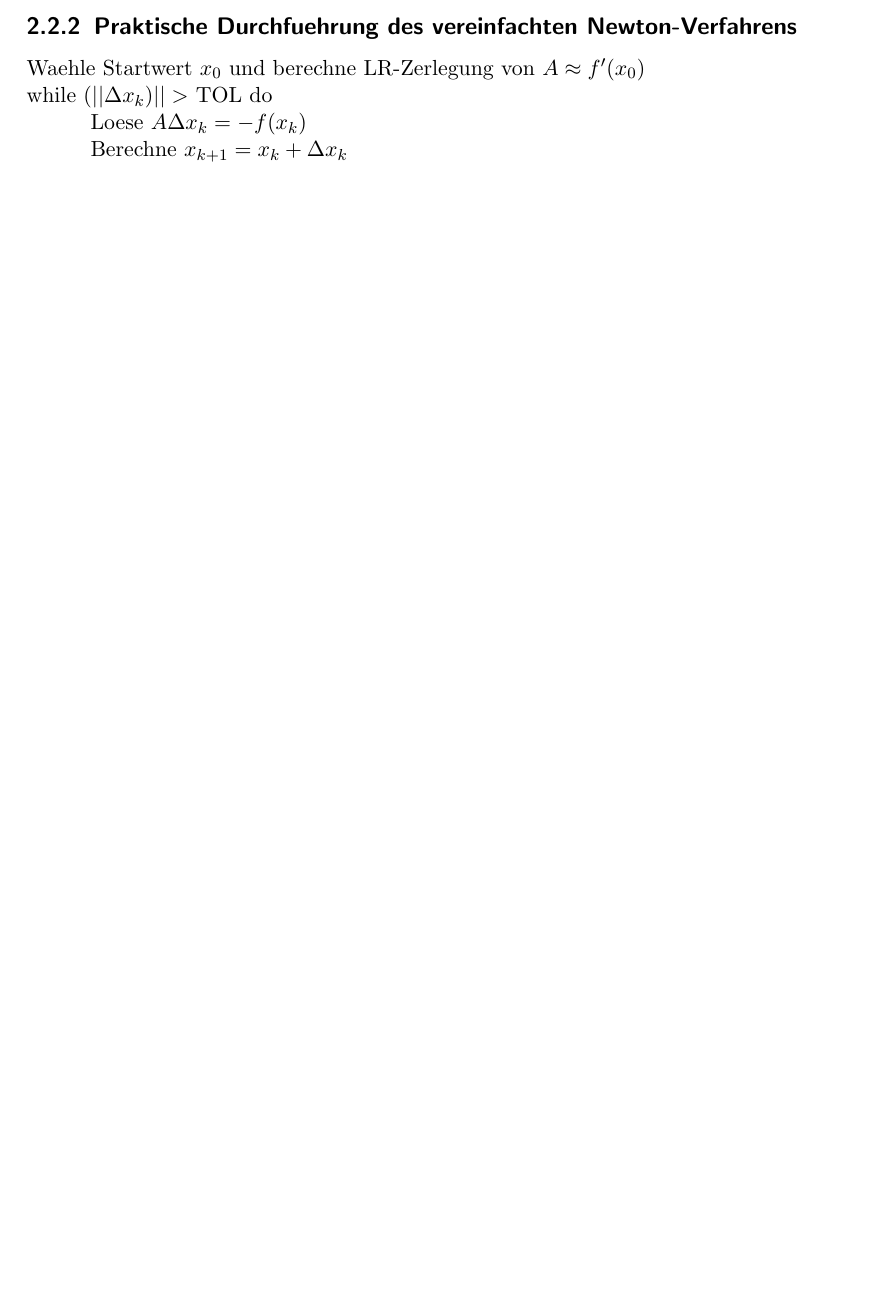
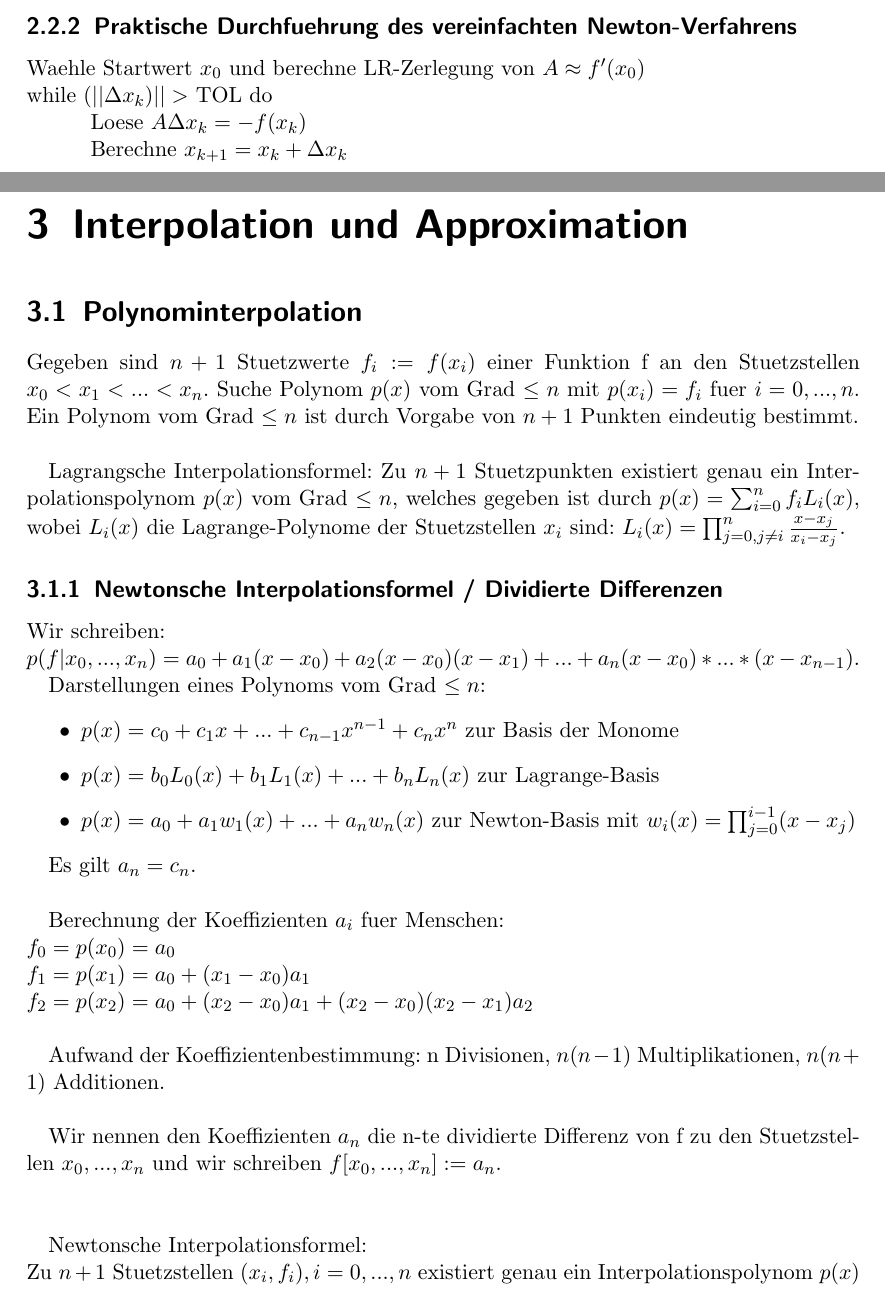
Before and after one commit to bananen/nm13, a LaTeX document (nm.tex): part of page 8 of 8 before the commit and two parts of pages 8 and 9 of 11 after it, the two joined at a grey line, cut so that both start at the same text, the shorter picture padded with empty space. Compiled offline with pdfLaTeX.

Commit message:
Kapitel 3 fertig

```diff
--- a/nm.tex
+++ b/nm.tex
@@ -150,4 +150,38 @@ while $(|| \Delta x_k)|| >$ TOL do\\
 Waehle Startwert $x_0$ und berechne LR-Zerlegung von $A \approx f'(x_0)$\\
 while $(|| \Delta x_k)|| >$ TOL do\\
 \hspace*{10mm} Loese $A \Delta x_k = -f(x_k)$\\
-\hspace*{10mm} Berechne $x_{k+1} = x_k + \Delta x_k$\\
+\hspace*{10mm} Berechne $x_{k+1} = x_k + \Delta x_k$
+
+\chapter{Interpolation und Approximation}
+
+\section{Polynominterpolation}
+
+Gegeben sind $n + 1$ Stuetzwerte $f_i:=f(x_i)$ einer Funktion f an den Stuetzstellen $x_0 < x_1 < ... < x_n$. Suche Polynom $p(x)$ vom Grad $\leq n$ mit $p(x_i) = f_i$ fuer $i = 0,...,n$. Ein Polynom vom Grad $\leq n$ ist durch Vorgabe von $n + 1$ Punkten eindeutig bestimmt.\\
+
+Lagrangsche Interpolationsformel: Zu $n+1$ Stuetzpunkten existiert genau ein Interpolationspolynom $p(x)$ vom Grad $\leq n$, welches gegeben ist durch $p(x) = \sum_{i=0}^n f_i L_i(x)$, wobei $L_i(x)$ die Lagrange-Polynome der Stuetzstellen $x_i$ sind: $L_i(x) = \prod_{j=0, j \neq i}^n \frac{x - x_j}{x_i - x_j}$.
+
+\subsection{Newtonsche Interpolationsformel / Dividierte Differenzen}
+
+Wir schreiben:\\
+$p(f|x_0,...,x_n) = a_0 + a_1(x - x_0) + a_2(x - x_0)(x - x_1) + ... + a_n(x - x_0)*...*(x - x_{n-1})$.
+
+Darstellungen eines Polynoms vom Grad $\leq n$:
+\begin{itemize}
+	\item $p(x) = c_0 + c_1x + ... + c_{n-1}x^{n-1} + c_nx^n$ zur Basis der Monome
+	\item $p(x) = b_0L_0(x) + b_1L_1(x) + ... + b_nL_n(x)$ zur Lagrange-Basis
+	\item $p(x) = a_0 + a_1w_1(x) + ... + a_nw_n(x)$ zur Newton-Basis mit $w_i(x) = \prod_{j=0}^{i-1}(x - x_j)$
+\end{itemize}
+
+Es gilt $a_n = c_n$.\\
+
+Berechnung der Koeffizienten $a_i$ fuer Menschen:\\
+$f_0 = p(x_0) = a_0$\\
+$f_1 = p(x_1) = a_0 + (x_1 - x_0)a_1$\\
+$f_2 = p(x_2) = a_0 + (x_2 - x_0)a_1 + (x_2 - x_0)(x_2 - x_1)a_2$\\
+
+Aufwand der Koeffizientenbestimmung: n Divisionen, $n(n-1)$ Multiplikationen, $n(n+1)$ Additionen.\\
+
+Wir nennen den Koeffizienten $a_n$ die n-te dividierte Differenz von f zu den Stuetzstellen $x_0,...,x_n$ und wir schreiben $f[x_0,...,x_n] := a_n$.\\\\
+
+Newtonsche Interpolationsformel:\\
+Zu $n+1$ Stuetzstellen $(x_i,f_i), i=0,...,n$ existiert genau ein Interpolationspolynom $p(x)$ vom Grad $\leq n$, welches gegeben ist durch\\\\
```
Also changed, not shown: nm.tex (53 more changed lines).
